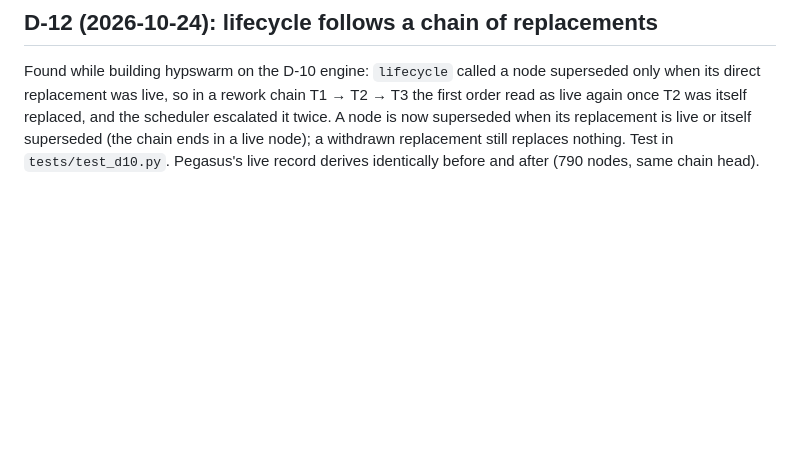
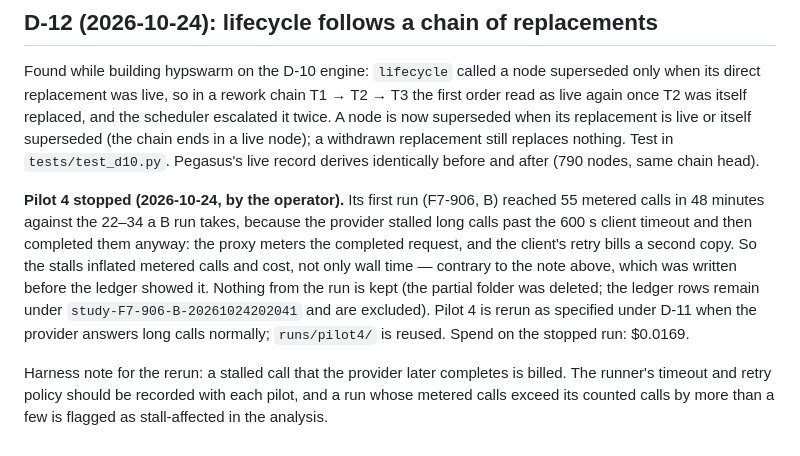
Before and after one commit to voodoomods/hypgraph, a Markdown page: studies/harmony/DEVIATIONS.md, the part around the change. Drawn GitHub-style; blank space fills up the shorter version.

Commit message:
Harmony: pilot 4 stopped — provider stalls are billed; rerun when healthy
Co-Authored-By: Claude Fable 5.1 <noreply@anthropic.com>

```diff
--- a/studies/harmony/DEVIATIONS.md
+++ b/studies/harmony/DEVIATIONS.md
@@ -243,3 +243,15 @@ replacement was live, so in a rework chain T1 → T2 → T3 the first order read
 replaced, and the scheduler escalated it twice. A node is now superseded when its replacement is live or itself
 superseded (the chain ends in a live node); a withdrawn replacement still replaces nothing. Test in
 `tests/test_d10.py`. Pegasus's live record derives identically before and after (790 nodes, same chain head).
+
+**Pilot 4 stopped (2026-10-24, by the operator).** Its first run (F7-906, B) reached 55 metered calls in 48
+minutes against the 22–34 a B run takes, because the provider stalled long calls past the 600 s client timeout
+and then completed them anyway: the proxy meters the completed request, and the client's retry bills a second
+copy. So the stalls inflated metered calls and cost, not only wall time — contrary to the note above, which was
+written before the ledger showed it. Nothing from the run is kept (the partial folder was deleted; the ledger rows
+remain under `study-F7-906-B-20261024202041` and are excluded). Pilot 4 is rerun as specified under D-11 when
+the provider answers long calls normally; `runs/pilot4/` is reused. Spend on the stopped run: $0.0169.
+
+Harness note for the rerun: a stalled call that the provider later completes is billed. The runner's timeout
+and retry policy should be recorded with each pilot, and a run whose metered calls exceed its counted calls by
+more than a few is flagged as stall-affected in the analysis.
```
